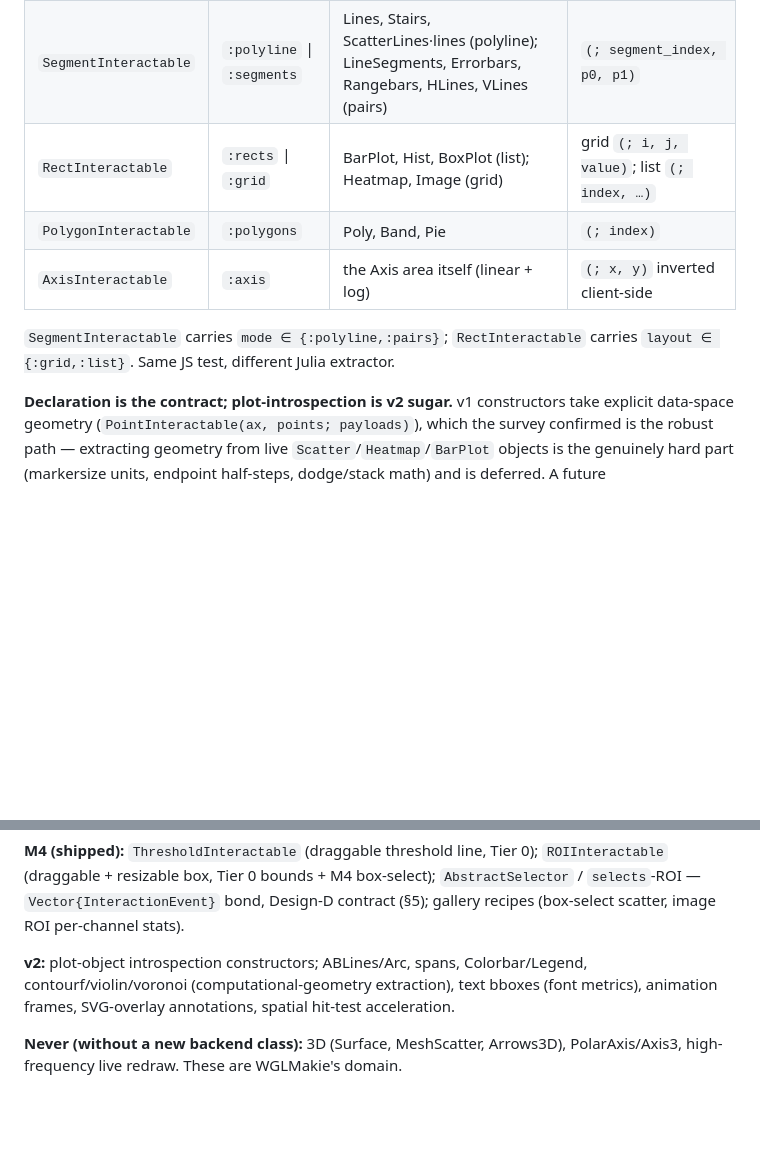
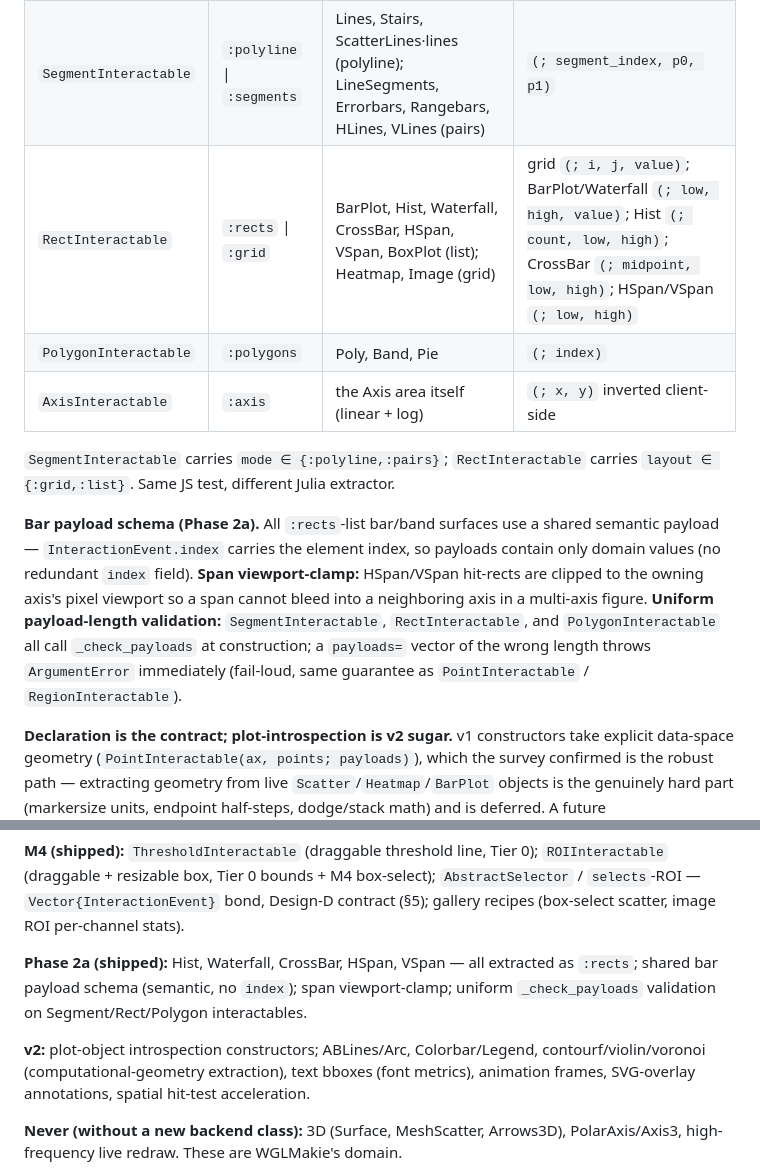
Before and after one commit to jowch/Holo.jl, a Markdown page: docs/architecture.md, 2 parts joined by grey strips. Rendered like a GitHub page; blank space fills up the shorter version.

```diff
--- a/docs/architecture.md
+++ b/docs/architecture.md
@@ -194,12 +194,21 @@ Five types, one per hit primitive, parameterized where surfaces differ only in i
 |---|---|---|---|
 | `PointInteractable` | `:circles` | Scatter, Stem, Spy, ScatterLines·pts | `(; index, x, y)` |
 | `SegmentInteractable` | `:polyline` \| `:segments` | Lines, Stairs, ScatterLines·lines (polyline); LineSegments, Errorbars, Rangebars, HLines, VLines (pairs) | `(; segment_index, p0, p1)` |
-| `RectInteractable` | `:rects` \| `:grid` | BarPlot, Hist, BoxPlot (list); Heatmap, Image (grid) | grid `(; i, j, value)`; list `(; index, …)` |
+| `RectInteractable` | `:rects` \| `:grid` | BarPlot, Hist, Waterfall, CrossBar, HSpan, VSpan, BoxPlot (list); Heatmap, Image (grid) | grid `(; i, j, value)`; BarPlot/Waterfall `(; low, high, value)`; Hist `(; count, low, high)`; CrossBar `(; midpoint, low, high)`; HSpan/VSpan `(; low, high)` |
 | `PolygonInteractable` | `:polygons` | Poly, Band, Pie | `(; index)` |
 | `AxisInteractable` | `:axis` | the Axis area itself (linear + log) | `(; x, y)` inverted client-side |
 
 `SegmentInteractable` carries `mode ∈ {:polyline,:pairs}`; `RectInteractable` carries
 `layout ∈ {:grid,:list}`. Same JS test, different Julia extractor.
+
+**Bar payload schema (Phase 2a).** All `:rects`-list bar/band surfaces use a shared semantic
+payload — `InteractionEvent.index` carries the element index, so payloads contain only
+domain values (no redundant `index` field). **Span viewport-clamp:** HSpan/VSpan hit-rects are
+clipped to the owning axis's pixel viewport so a span cannot bleed into a neighboring axis in a
+multi-axis figure. **Uniform payload-length validation:** `SegmentInteractable`,
+`RectInteractable`, and `PolygonInteractable` all call `_check_payloads` at construction;
+a `payloads=` vector of the wrong length throws `ArgumentError` immediately (fail-loud, same
+guarantee as `PointInteractable` / `RegionInteractable`).
 
 **Declaration is the contract; plot-introspection is v2 sugar.** v1 constructors take explicit
 data-space geometry (`PointInteractable(ax, points; payloads)`), which the survey confirmed is the
@@ -348,7 +357,9 @@ profile shows JS hit-test *specifically* is the bottleneck.
 `selects`-ROI — `Vector{InteractionEvent}` bond, Design-D contract (§5); gallery recipes
 (box-select scatter, image ROI per-channel stats).
 
-**v2:** plot-object introspection constructors; ABLines/Arc, spans, Colorbar/Legend,
+**Phase 2a (shipped):** Hist, Waterfall, CrossBar, HSpan, VSpan — all extracted as `:rects`; shared bar payload schema (semantic, no `index`); span viewport-clamp; uniform `_check_payloads` validation on Segment/Rect/Polygon interactables.
+
+**v2:** plot-object introspection constructors; ABLines/Arc, Colorbar/Legend,
 contourf/violin/voronoi (computational-geometry extraction), text bboxes (font metrics),
 animation frames, SVG-overlay annotations, spatial hit-test acceleration.
 
```
Also changed, not shown: docs/perf-findings.md (+11 -1 lines), docs/roadmap.md (+2 -4 lines).
